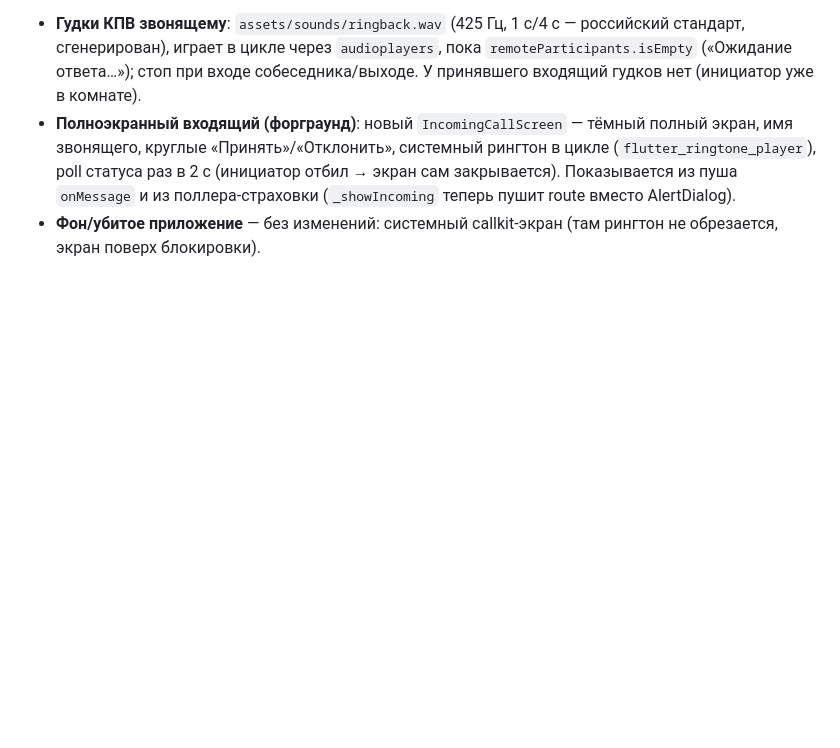
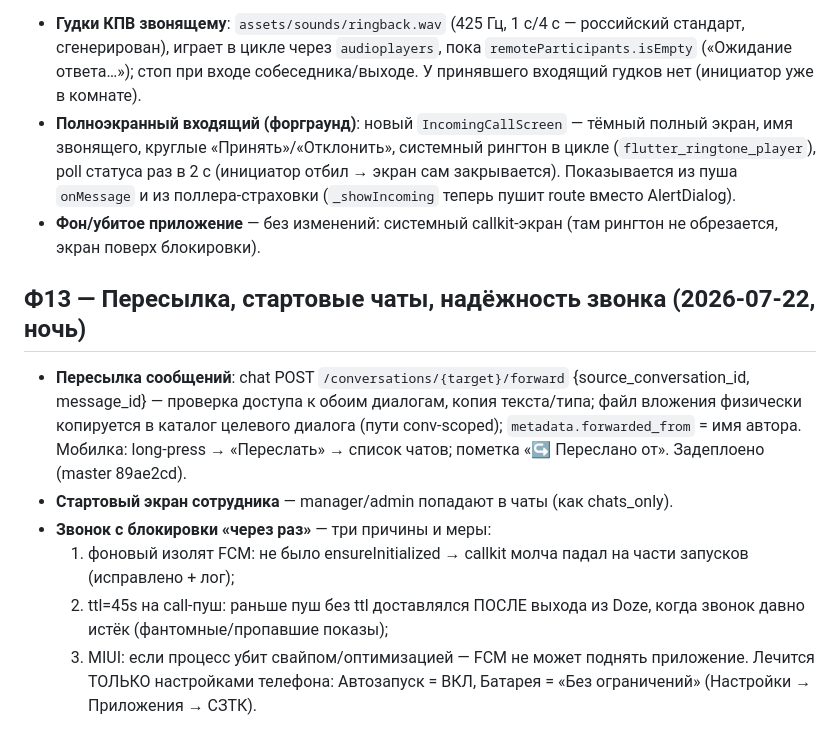
Before and after one commit to S0m1k/BaltOIL, a Markdown page: SPEC_SPRINT_2026_07_21.md, the part around the change. GitHub-like rendering; blank space fills up the shorter version.

Commit message:
docs: спека Ф13 (пересылка, стартовые чаты, надёжность звонка)

```diff
--- a/SPEC_SPRINT_2026_07_21.md
+++ b/SPEC_SPRINT_2026_07_21.md
@@ -345,3 +345,21 @@ WS-события conversation_cleared/conversation_deleted уже обраба
   вместо AlertDialog).
 - **Фон/убитое приложение** — без изменений: системный callkit-экран
   (там рингтон не обрезается, экран поверх блокировки).
+
+## Ф13 — Пересылка, стартовые чаты, надёжность звонка (2026-07-22, ночь)
+
+- **Пересылка сообщений**: chat POST `/conversations/{target}/forward`
+  {source_conversation_id, message_id} — проверка доступа к обоим диалогам,
+  копия текста/типа; файл вложения физически копируется в каталог целевого
+  диалога (пути conv-scoped); `metadata.forwarded_from` = имя автора.
+  Мобилка: long-press → «Переслать» → список чатов; пометка «↪ Переслано от».
+  Задеплоено (master 89ae2cd).
+- **Стартовый экран сотрудника** — manager/admin попадают в чаты (как chats_only).
+- **Звонок с блокировки «через раз»** — три причины и меры:
+  1) фоновый изолят FCM: не было ensureInitialized → callkit молча падал
+     на части запусков (исправлено + лог);
+  2) ttl=45s на call-пуш: раньше пуш без ttl доставлялся ПОСЛЕ выхода из Doze,
+     когда звонок давно истёк (фантомные/пропавшие показы);
+  3) MIUI: если процесс убит свайпом/оптимизацией — FCM не может поднять
+     приложение. Лечится ТОЛЬКО настройками телефона: Автозапуск = ВКЛ,
+     Батарея = «Без ограничений» (Настройки → Приложения → СЗТК).
```
